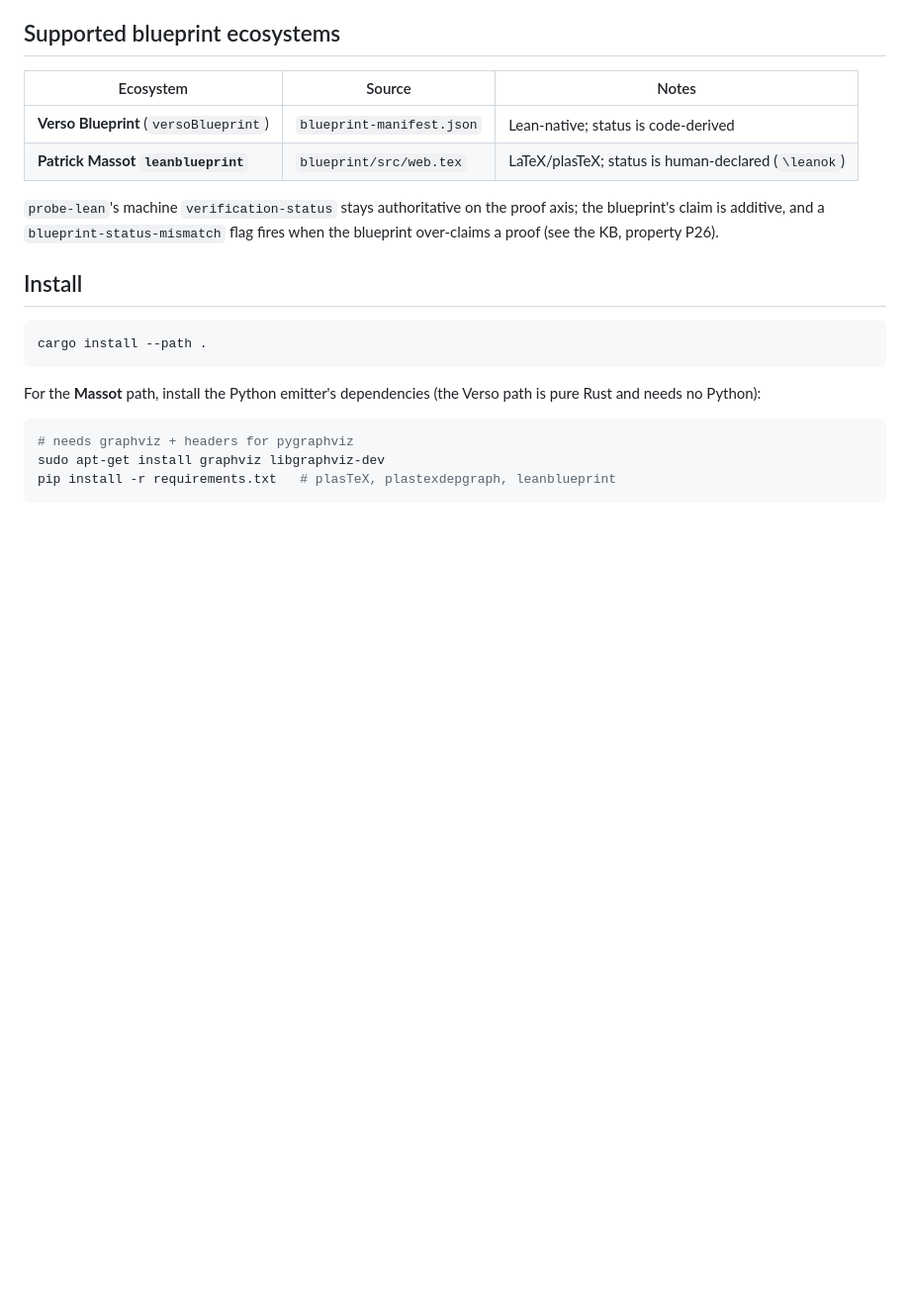
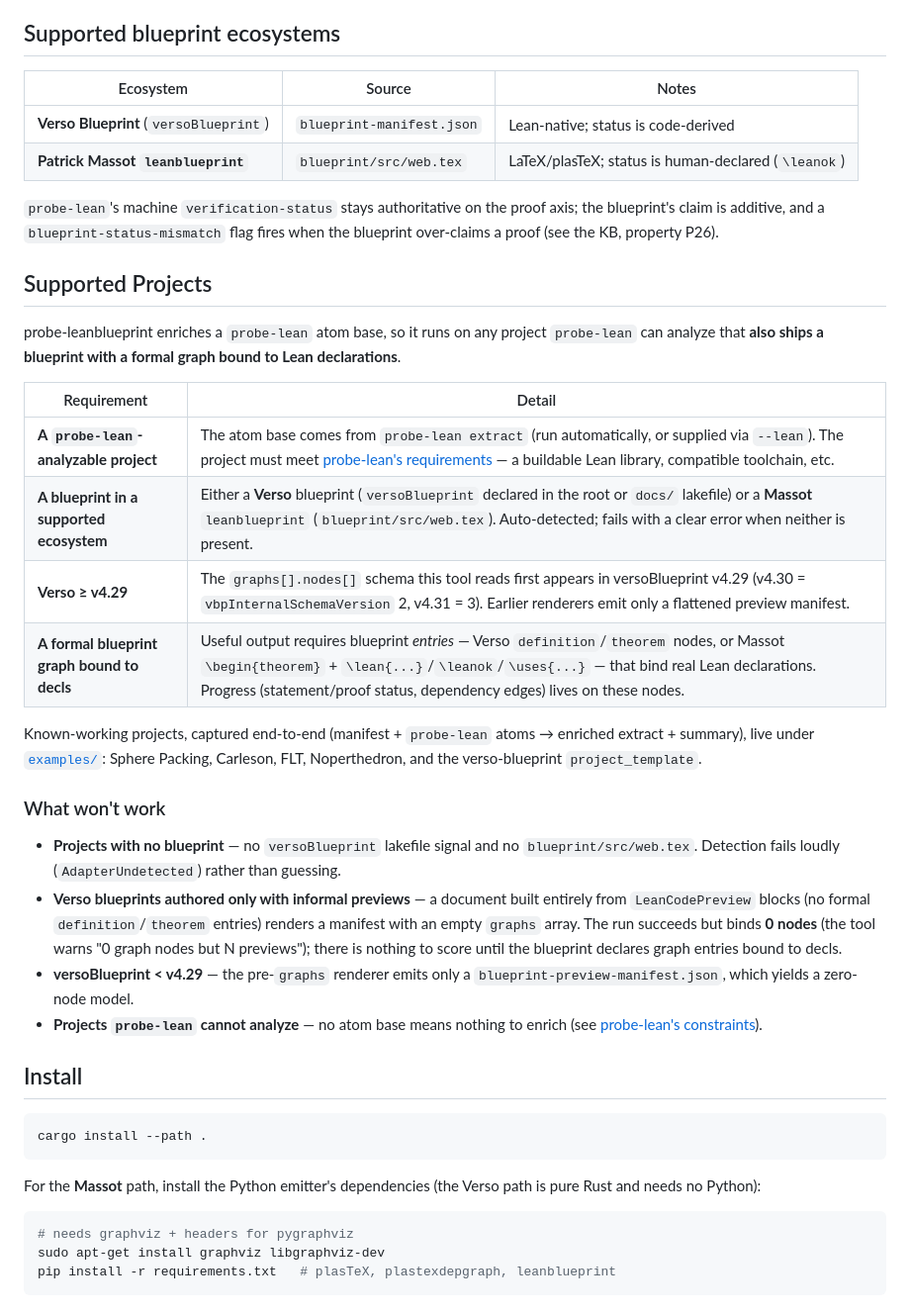
Before and after one commit to Beneficial-AI-Foundation/probe-leanblueprint, a Markdown page: README.md, the part around the change. Shown at 99% size. Rendered like a GitHub page; blank space fills up the shorter version.

Commit message:
docs: add Supported Projects section to README
Match the other probes' README convention: a requirements table (a
probe-lean-analyzable project + a supported blueprint ecosystem + Verso >= v4.29
+ a formal graph bound to decls) and a "What won't work" list (no blueprint,
previews-only blueprints, pre-graph Verso, projects probe-lean can't analyze).

Co-Authored-By: Claude Opus 4.8 <noreply@anthropic.com>

```diff
--- a/README.md
+++ b/README.md
@@ -23,6 +23,38 @@ two-axis progress summary.
 `probe-lean`'s machine `verification-status` stays authoritative on the proof
 axis; the blueprint's claim is additive, and a `blueprint-status-mismatch` flag
 fires when the blueprint over-claims a proof (see the KB, property P26).
+
+## Supported Projects
+
+probe-leanblueprint enriches a `probe-lean` atom base, so it runs on any project
+`probe-lean` can analyze that **also ships a blueprint with a formal graph bound
+to Lean declarations**.
+
+| Requirement | Detail |
+|-------------|--------|
+| **A `probe-lean`-analyzable project** | The atom base comes from `probe-lean extract` (run automatically, or supplied via `--lean`). The project must meet [probe-lean's requirements](https://github.com/Beneficial-AI-Foundation/probe-lean#supported-projects) — a buildable Lean library, compatible toolchain, etc. |
+| **A blueprint in a supported ecosystem** | Either a **Verso** blueprint (`versoBlueprint` declared in the root or `docs/` lakefile) or a **Massot** `leanblueprint` (`blueprint/src/web.tex`). Auto-detected; fails with a clear error when neither is present. |
+| **Verso ≥ v4.29** | The `graphs[].nodes[]` schema this tool reads first appears in versoBlueprint v4.29 (v4.30 = `vbpInternalSchemaVersion` 2, v4.31 = 3). Earlier renderers emit only a flattened preview manifest. |
+| **A formal blueprint graph bound to decls** | Useful output requires blueprint *entries* — Verso `definition`/`theorem` nodes, or Massot `\begin{theorem}` + `\lean{...}`/`\leanok`/`\uses{...}` — that bind real Lean declarations. Progress (statement/proof status, dependency edges) lives on these nodes. |
+
+Known-working projects, captured end-to-end (manifest + `probe-lean` atoms →
+enriched extract + summary), live under [`examples/`](examples/): Sphere Packing,
+Carleson, FLT, Noperthedron, and the verso-blueprint `project_template`.
+
+### What won't work
+
+- **Projects with no blueprint** — no `versoBlueprint` lakefile signal and no
+  `blueprint/src/web.tex`. Detection fails loudly (`AdapterUndetected`) rather
+  than guessing.
+- **Verso blueprints authored only with informal previews** — a document built
+  entirely from `LeanCodePreview` blocks (no formal `definition`/`theorem`
+  entries) renders a manifest with an empty `graphs` array. The run succeeds but
+  binds **0 nodes** (the tool warns "0 graph nodes but N previews"); there is
+  nothing to score until the blueprint declares graph entries bound to decls.
+- **versoBlueprint < v4.29** — the pre-`graphs` renderer emits only a
+  `blueprint-preview-manifest.json`, which yields a zero-node model.
+- **Projects `probe-lean` cannot analyze** — no atom base means nothing to
+  enrich (see [probe-lean's constraints](https://github.com/Beneficial-AI-Foundation/probe-lean#supported-projects)).
 
 ## Install
 
```
